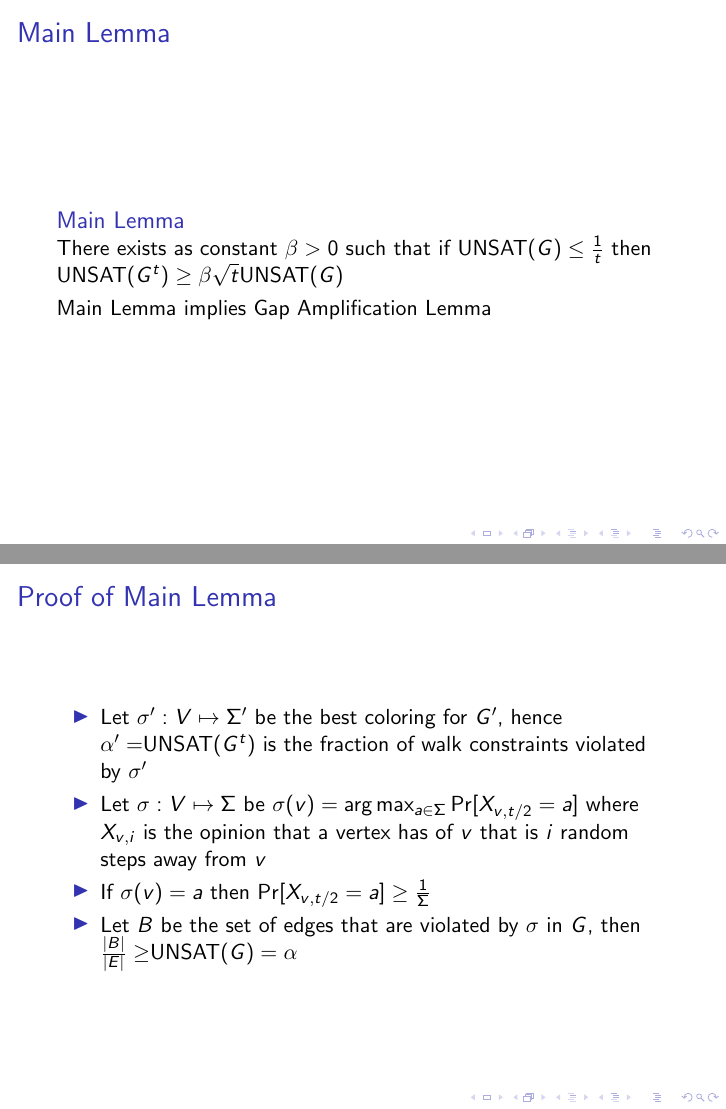
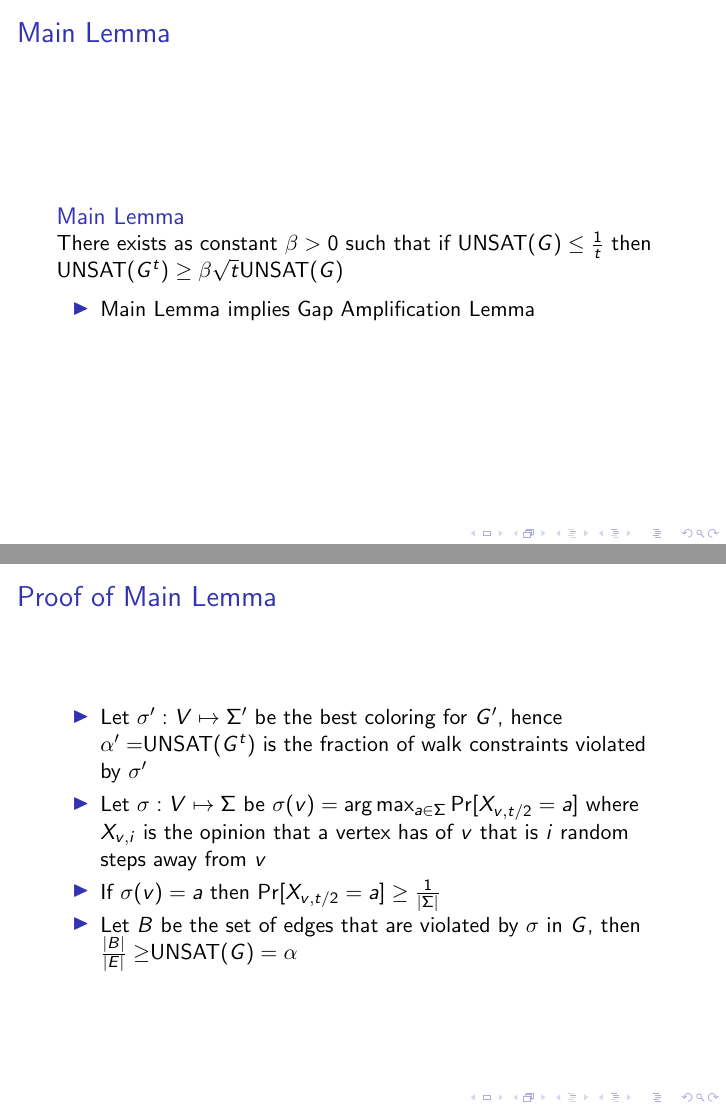
Before and after one commit to zilberstein/PCP-Proof, LaTeX slides (pcp.tex): pages 12 and 13 of 23, joined at a grey line. Compiled offline with pdfLaTeX.

Commit message:
minor tweak

```diff
--- a/pcp.tex
+++ b/pcp.tex
@@ -151,8 +151,9 @@ The power graph $G^t = \langle\langle V',E'\rangle, \Sigma', \mathcal C'\rangle$
 \begin{block}{Main Lemma}
 There exists as constant $\beta >0$ such that if UNSAT$(G)\le\frac1t$ then UNSAT$(G^t)\ge \beta\sqrt t$UNSAT$(G)$
 \end{block}
-Main Lemma implies Gap Amplification Lemma
-
+\begin{itemize}
+\item Main Lemma implies Gap Amplification Lemma
+\end{itemize}
 }
 
 \frame{
@@ -160,7 +161,7 @@ Main Lemma implies Gap Amplification Lemma
 \begin{itemize}
 \item Let $\sigma':V\mapsto \Sigma'$ be the best coloring for $G'$, hence $\alpha'=$UNSAT$(G^t)$ is the fraction of walk constraints violated by $\sigma'$
 \item Let $\sigma:V\mapsto\Sigma$ be $\sigma(v) = \arg\max_{a\in\Sigma}\Pr[X_{v, t/2}=a]$ where $X_{v,i}$ is the opinion that a vertex has of $v$ that is $i$ random steps away from $v$
-\item If $\sigma(v)=a$ then $\Pr[X_{v, t/2}=a] \ge \frac1\Sigma$
+\item If $\sigma(v)=a$ then $\Pr[X_{v, t/2}=a] \ge \frac1{|\Sigma|}$
 \item Let $B$ be the set of edges that are violated by $\sigma$ in $G$, then $\frac{|B|}{|E|} \ge$UNSAT$(G) = \alpha$
 \end{itemize}
 }
```
